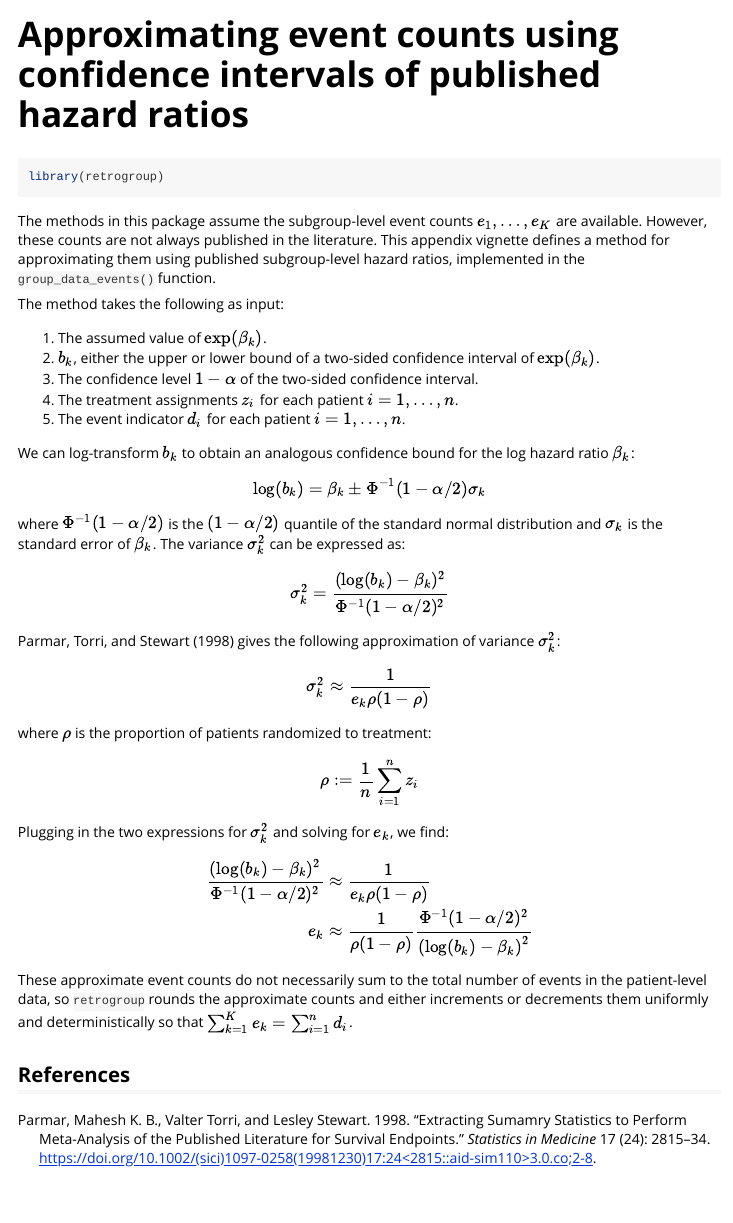
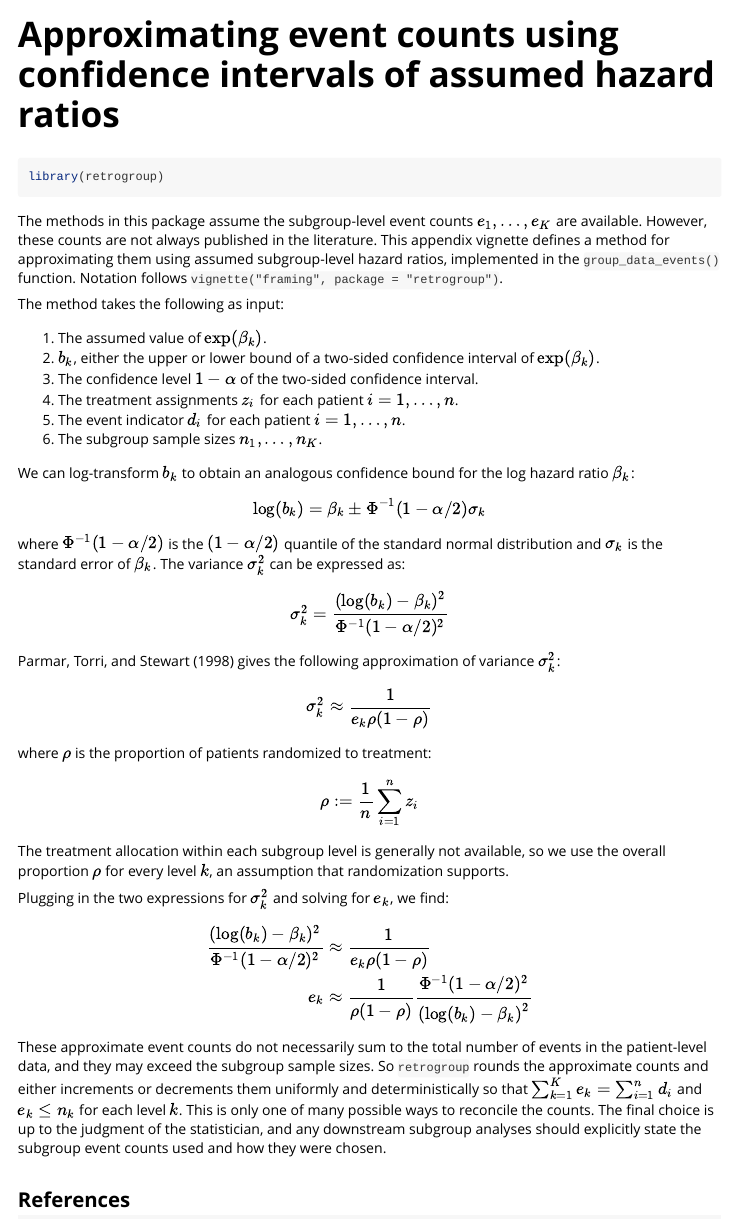
Before and after one commit to wlandau/retrogroup, an R Markdown document (vignettes/events.Rmd): the page in a window 1100 px wide, from its top. Rendered offline with R 4.5, knitr and Pandoc, with nearby package versions.

Commit message:
touch-ups

```diff
--- a/vignettes/events.Rmd
+++ b/vignettes/events.Rmd
@@ -1,9 +1,9 @@
 ---
-title: "Approximating event counts using confidence intervals of published hazard ratios"
+title: "Approximating event counts using confidence intervals of assumed hazard ratios"
 output: rmarkdown::html_vignette
 bibliography: ../inst/bibliography.bib
 vignette: >
-  %\VignetteIndexEntry{Approximating event counts using confidence intervals of published hazard ratios}
+  %\VignetteIndexEntry{Approximating event counts using confidence intervals of assumed hazard ratios}
   %\VignetteEngine{knitr::rmarkdown}
   %\VignetteEncoding{UTF-8}
 ---
@@ -21,7 +21,8 @@ library(retrogroup)
 
 The methods in this package assume the subgroup-level event counts $e_1, \ldots, e_K$ are available.
 However, these counts are not always published in the literature.
-This appendix vignette defines a method for approximating them using published subgroup-level hazard ratios, implemented in the `group_data_events()` function.
+This appendix vignette defines a method for approximating them using assumed subgroup-level hazard ratios, implemented in the `group_data_events()` function.
+Notation follows `vignette("framing", package = "retrogroup")`.
 
 The method takes the following as input:
 
@@ -30,6 +31,7 @@ The method takes the following as input:
 3. The confidence level $1 - \alpha$ of the two-sided confidence interval.
 4. The treatment assignments $z_i$ for each patient $i = 1, \ldots, n$.
 5. The event indicator $d_i$ for each patient $i = 1, \ldots, n$.
+6. The subgroup sample sizes $n_1, \ldots, n_K$.
 
 We can log-transform $b_k$ to obtain an analogous confidence bound for the log hazard ratio $\beta_k$:
 
@@ -57,6 +59,8 @@ $$
 \rho := \frac{1}{n}\sum_{i = 1}^n z_i
 $$
 
+The treatment allocation within each subgroup level is generally not available, so we use the overall proportion $\rho$ for every level $k$, an assumption that randomization supports.
+
 Plugging in the two expressions for $\sigma_k^2$ and solving for $e_k$, we find:
 
 $$
@@ -66,6 +70,9 @@ e_k &\approx \frac{1}{\rho (1 - \rho)} \frac{\Phi^{-1}(1 - \alpha / 2)^2}{\left
 \end{aligned}
 $$
 
-These approximate event counts do not necessarily sum to the total number of events in the patient-level data, so `retrogroup` rounds the approximate counts and either increments or decrements them uniformly and deterministically so that $\sum_{k = 1}^K e_k = \sum_{i = 1}^n d_i$.
+These approximate event counts do not necessarily sum to the total number of events in the patient-level data, and they may exceed the subgroup sample sizes.
+So `retrogroup` rounds the approximate counts and either increments or decrements them uniformly and deterministically so that $\sum_{k = 1}^K e_k = \sum_{i = 1}^n d_i$ and $e_k \le n_k$ for each level $k$.
+This is only one of many possible ways to reconcile the counts.
+The final choice is up to the judgment of the statistician, and any downstream subgroup analyses should explicitly state the subgroup event counts used and how they were chosen.
 
 ## References
```
Also changed, not shown: vignettes/framing.Rmd (+5 -3 lines).
